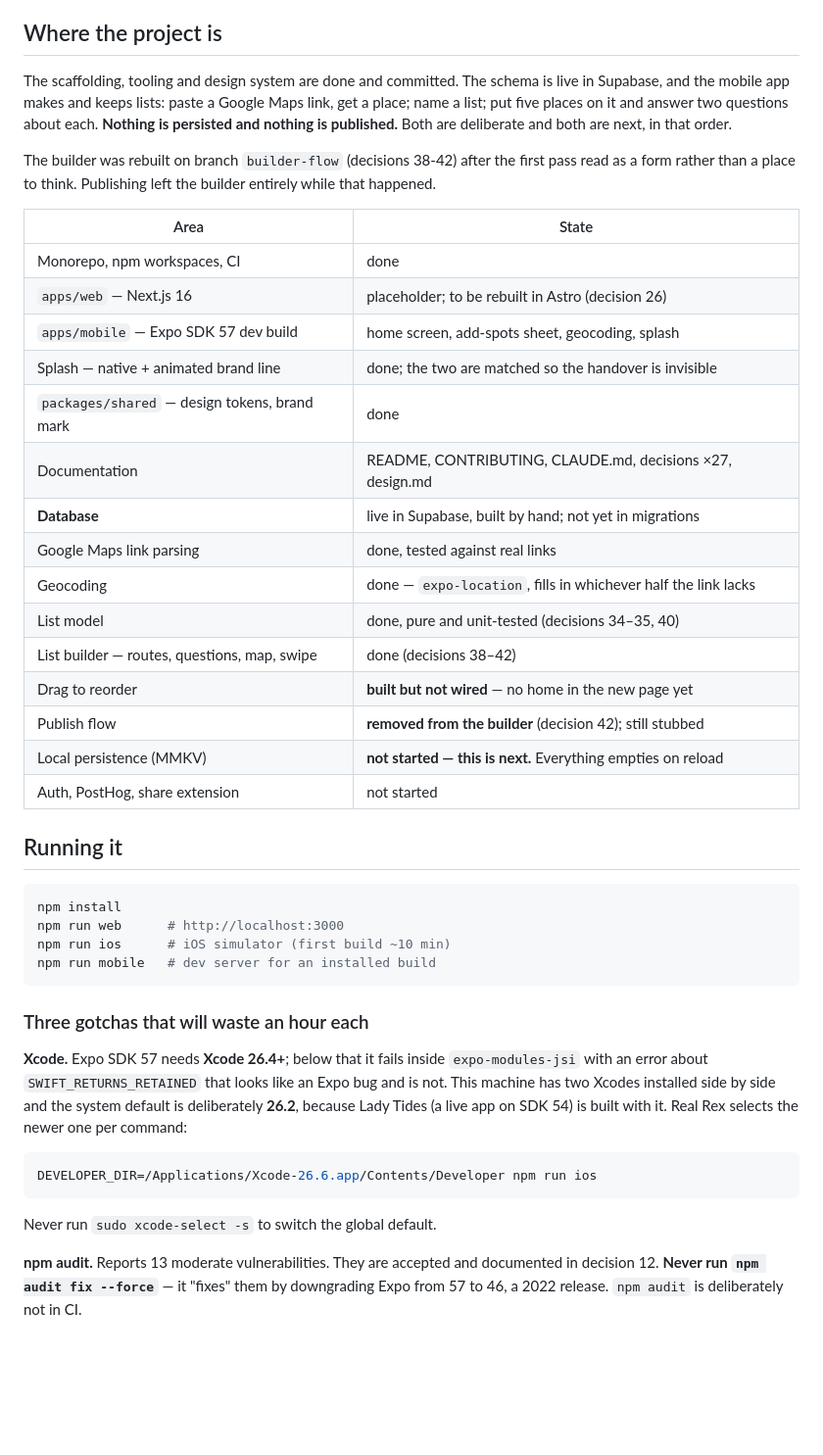
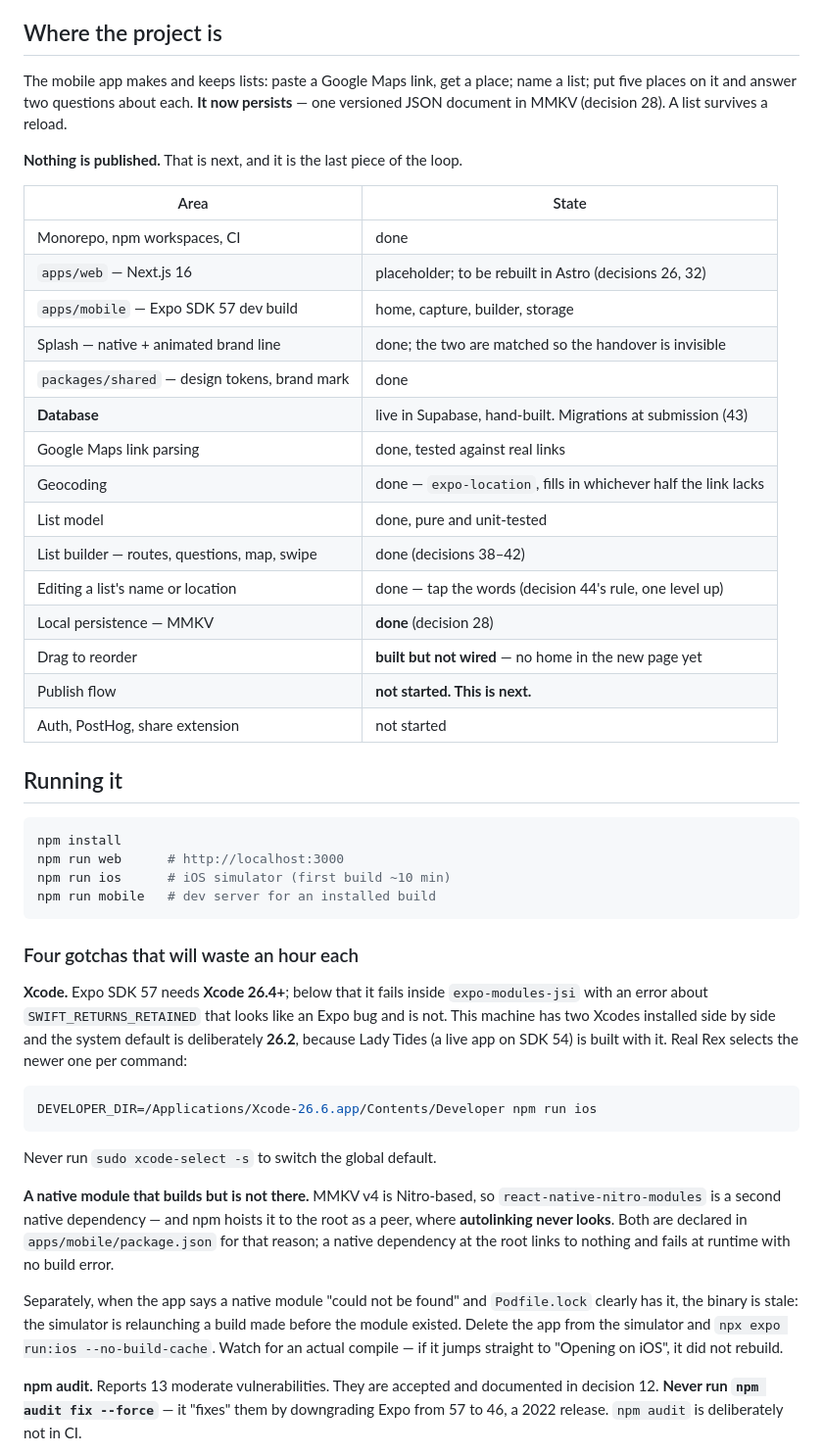
Before and after one commit to charcarr/real-rex, a Markdown page: docs/status.md, the part around one of its changes. Shown at 98% size. Drawn GitHub-style; blank space fills up the shorter version.

````diff
--- a/docs/status.md
+++ b/docs/status.md
@@ -4,32 +4,29 @@ Last updated 2026-09-10. Update this when the state below stops being true.
 
 ## Where the project is
 
-The scaffolding, tooling and design system are done and committed. The schema
-is live in Supabase, and the mobile app makes and keeps lists: paste a Google
-Maps link, get a place; name a list; put five places on it and answer two
-questions about each. **Nothing is persisted and nothing is published.** Both
-are deliberate and both are next, in that order.
+The mobile app makes and keeps lists: paste a Google Maps link, get a place;
+name a list; put five places on it and answer two questions about each. **It now
+persists** — one versioned JSON document in MMKV (decision 28). A list survives
+a reload.
 
-The builder was rebuilt on branch `builder-flow` (decisions 38-42) after the
-first pass read as a form rather than a place to think. Publishing left the
-builder entirely while that happened.
+**Nothing is published.** That is next, and it is the last piece of the loop.
 
 | Area                                          | State                                                          |
 | --------------------------------------------- | -------------------------------------------------------------- |
 | Monorepo, npm workspaces, CI                  | done                                                           |
-| `apps/web` — Next.js 16                       | placeholder; to be rebuilt in Astro (decision 26)              |
-| `apps/mobile` — Expo SDK 57 dev build         | home screen, add-spots sheet, geocoding, splash                |
+| `apps/web` — Next.js 16                       | placeholder; to be rebuilt in Astro (decisions 26, 32)         |
+| `apps/mobile` — Expo SDK 57 dev build         | home, capture, builder, storage                                |
 | Splash — native + animated brand line         | done; the two are matched so the handover is invisible         |
 | `packages/shared` — design tokens, brand mark | done                                                           |
-| Documentation                                 | README, CONTRIBUTING, CLAUDE.md, decisions ×27, design.md      |
-| **Database**                                  | live in Supabase, built by hand; not yet in migrations         |
+| **Database**                                  | live in Supabase, hand-built. Migrations at submission (43)    |
 | Google Maps link parsing                      | done, tested against real links                                |
 | Geocoding                                     | done — `expo-location`, fills in whichever half the link lacks |
-| List model                                    | done, pure and unit-tested (decisions 34–35, 40)               |
+| List model                                    | done, pure and unit-tested                                     |
 | List builder — routes, questions, map, swipe  | done (decisions 38–42)                                         |
+| Editing a list's name or location             | done — tap the words (decision 44's rule, one level up)        |
+| Local persistence — MMKV                      | **done** (decision 28)                                         |
 | Drag to reorder                               | **built but not wired** — no home in the new page yet          |
-| Publish flow                                  | **removed from the builder** (decision 42); still stubbed      |
-| Local persistence (MMKV)                      | **not started — this is next.** Everything empties on reload   |
+| Publish flow                                  | **not started. This is next.**                                 |
 | Auth, PostHog, share extension                | not started                                                    |
 
 ## Running it
@@ -41,7 +38,7 @@ npm run ios      # iOS simulator (first build ~10 min)
 npm run mobile   # dev server for an installed build
 ```
 
-### Three gotchas that will waste an hour each
+### Four gotchas that will waste an hour each
 
 **Xcode.** Expo SDK 57 needs **Xcode 26.4+**; below that it fails inside
 `expo-modules-jsi` with an error about `SWIFT_RETURNS_RETAINED` that looks like
@@ -54,6 +51,18 @@ DEVELOPER_DIR=/Applications/Xcode-26.6.app/Contents/Developer npm run ios
 ```
 
 Never run `sudo xcode-select -s` to switch the global default.
+
+**A native module that builds but is not there.** MMKV v4 is Nitro-based, so
+`react-native-nitro-modules` is a second native dependency — and npm hoists it to
+the root as a peer, where **autolinking never looks**. Both are declared in
+`apps/mobile/package.json` for that reason; a native dependency at the root links
+to nothing and fails at runtime with no build error.
+
+Separately, when the app says a native module "could not be found" and
+`Podfile.lock` clearly has it, the binary is stale: the simulator is relaunching
+a build made before the module existed. Delete the app from the simulator and
+`npx expo run:ios --no-build-cache`. Watch for an actual compile — if it jumps
+straight to "Opening on iOS", it did not rebuild.
 
 **npm audit.** Reports 13 moderate vulnerabilities. They are accepted and
 documented in decision 12. **Never run `npm audit fix --force`** — it "fixes"
````
Also changed, not shown: other parts of docs/status.md (+74 -66 lines).
